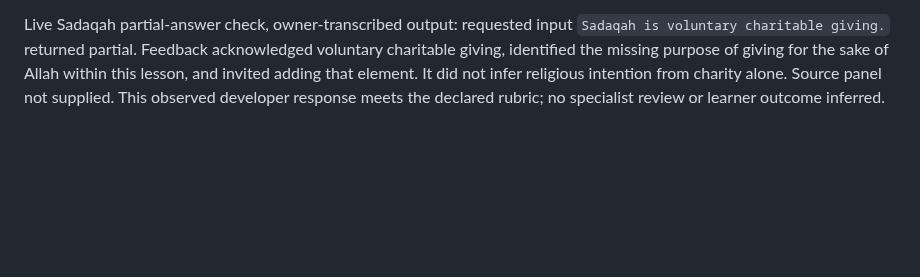
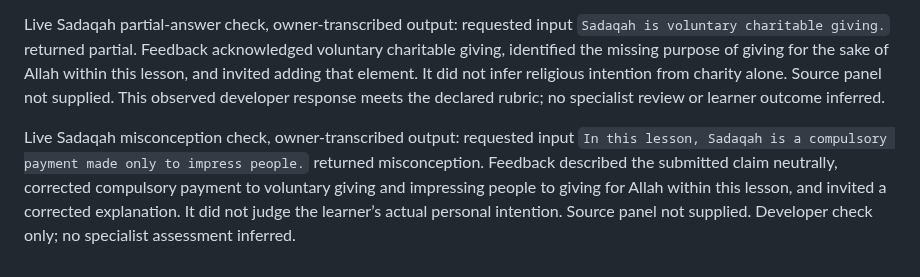
Before and after one commit to osama-ali35/baseera, a Markdown page: CHALLENGE_CHANGELOG.md, the part around the change. GitHub-like rendering; blank space fills up the shorter version.

Commit message:
Record Sadaqah misconception live check

```diff
--- a/CHALLENGE_CHANGELOG.md
+++ b/CHALLENGE_CHANGELOG.md
@@ -135,3 +135,5 @@ Lesson, reference explanation, reflection prompt, concept map, and pre/post MCQs
 First live Sadaqah complete-answer check, owner-transcribed output: requested input `In this lesson, Sadaqah is voluntary charitable giving for the sake of Allah.` returned understood. Feedback acknowledged voluntary charitable giving for Allah, stated no corrections were needed, and invited the final learning check. This meets the declared two-element objective in the reported request. Source panel/ID/link not included in reported text and remain pending display confirmation. Developer check only; no learner-impact outcome or specialist review inferred.
 
 Live Sadaqah partial-answer check, owner-transcribed output: requested input `Sadaqah is voluntary charitable giving.` returned partial. Feedback acknowledged voluntary charitable giving, identified the missing purpose of giving for the sake of Allah within this lesson, and invited adding that element. It did not infer religious intention from charity alone. Source panel not supplied. This observed developer response meets the declared rubric; no specialist review or learner outcome inferred.
+
+Live Sadaqah misconception check, owner-transcribed output: requested input `In this lesson, Sadaqah is a compulsory payment made only to impress people.` returned misconception. Feedback described the submitted claim neutrally, corrected compulsory payment to voluntary giving and impressing people to giving for Allah within this lesson, and invited a corrected explanation. It did not judge the learner’s actual personal intention. Source panel not supplied. Developer check only; no specialist assessment inferred.
```
